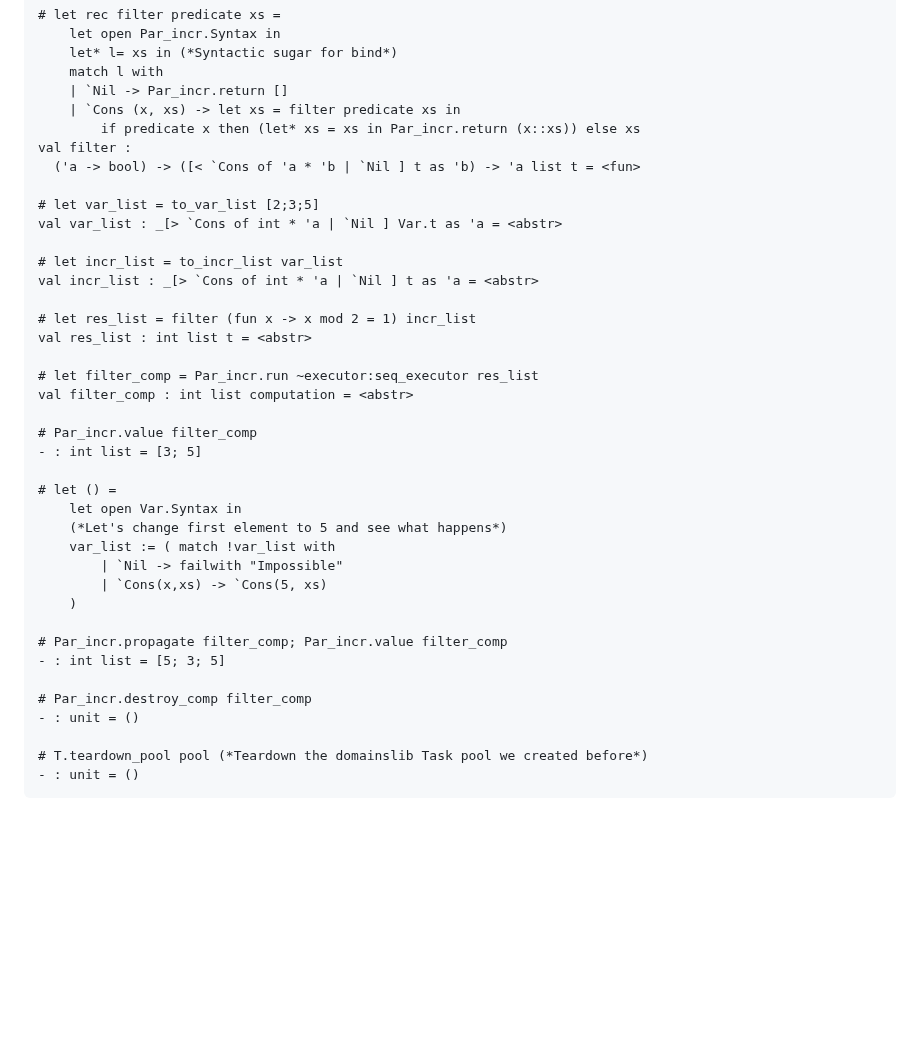
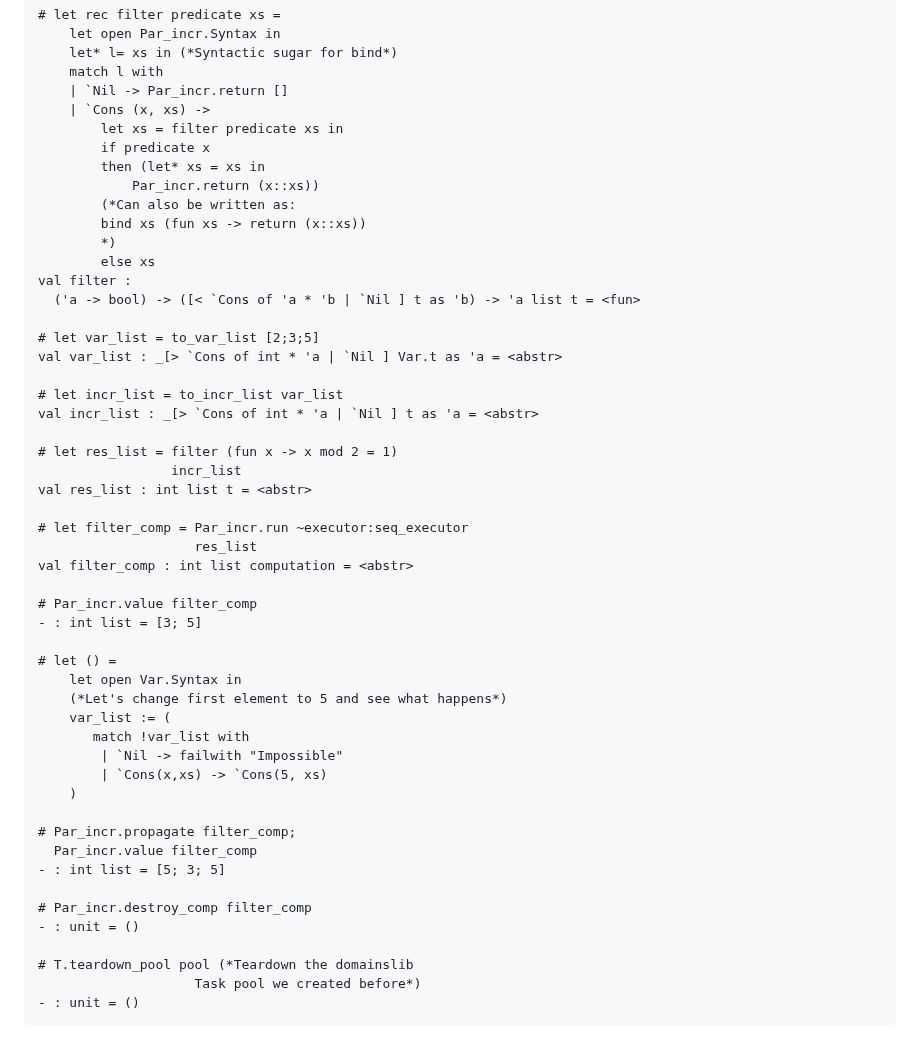
Before and after one commit to ocaml-multicore/par_incr, a Markdown page: README.md, the part around one of its changes. Rendered like a GitHub page; blank space fills up the shorter version.

````diff
--- a/README.md
+++ b/README.md
@@ -219,8 +308,15 @@ val to_incr_list :
     let* l= xs in (*Syntactic sugar for bind*)
     match l with
     | `Nil -> Par_incr.return []
-    | `Cons (x, xs) -> let xs = filter predicate xs in
-        if predicate x then (let* xs = xs in Par_incr.return (x::xs)) else xs
+    | `Cons (x, xs) ->
+        let xs = filter predicate xs in
+        if predicate x
+        then (let* xs = xs in
+            Par_incr.return (x::xs))
+        (*Can also be written as:
+        bind xs (fun xs -> return (x::xs))
+        *)
+        else xs
 val filter :
   ('a -> bool) -> ([< `Cons of 'a * 'b | `Nil ] t as 'b) -> 'a list t = <fun>
 
@@ -230,10 +326,12 @@ val var_list : _[> `Cons of int * 'a | `Nil ] Var.t as 'a = <abstr>
 # let incr_list = to_incr_list var_list
 val incr_list : _[> `Cons of int * 'a | `Nil ] t as 'a = <abstr>
 
-# let res_list = filter (fun x -> x mod 2 = 1) incr_list
+# let res_list = filter (fun x -> x mod 2 = 1)
+                 incr_list
 val res_list : int list t = <abstr>
 
-# let filter_comp = Par_incr.run ~executor:seq_executor res_list
+# let filter_comp = Par_incr.run ~executor:seq_executor
+                    res_list
 val filter_comp : int list computation = <abstr>
 
 # Par_incr.value filter_comp
@@ -242,17 +340,20 @@ val filter_comp : int list computation = <abstr>
 # let () =
     let open Var.Syntax in
     (*Let's change first element to 5 and see what happens*)
-    var_list := ( match !var_list with
+    var_list := (
+       match !var_list with
         | `Nil -> failwith "Impossible"
         | `Cons(x,xs) -> `Cons(5, xs)
     )
 
-# Par_incr.propagate filter_comp; Par_incr.value filter_comp
+# Par_incr.propagate filter_comp;
+  Par_incr.value filter_comp
 - : int list = [5; 3; 5]
 
 # Par_incr.destroy_comp filter_comp
 - : unit = ()
 
-# T.teardown_pool pool (*Teardown the domainslib Task pool we created before*)
+# T.teardown_pool pool (*Teardown the domainslib
+                    Task pool we created before*)
 - : unit = ()
 ```
````
Also changed, not shown: other parts of README.md (+120 -31 lines).
